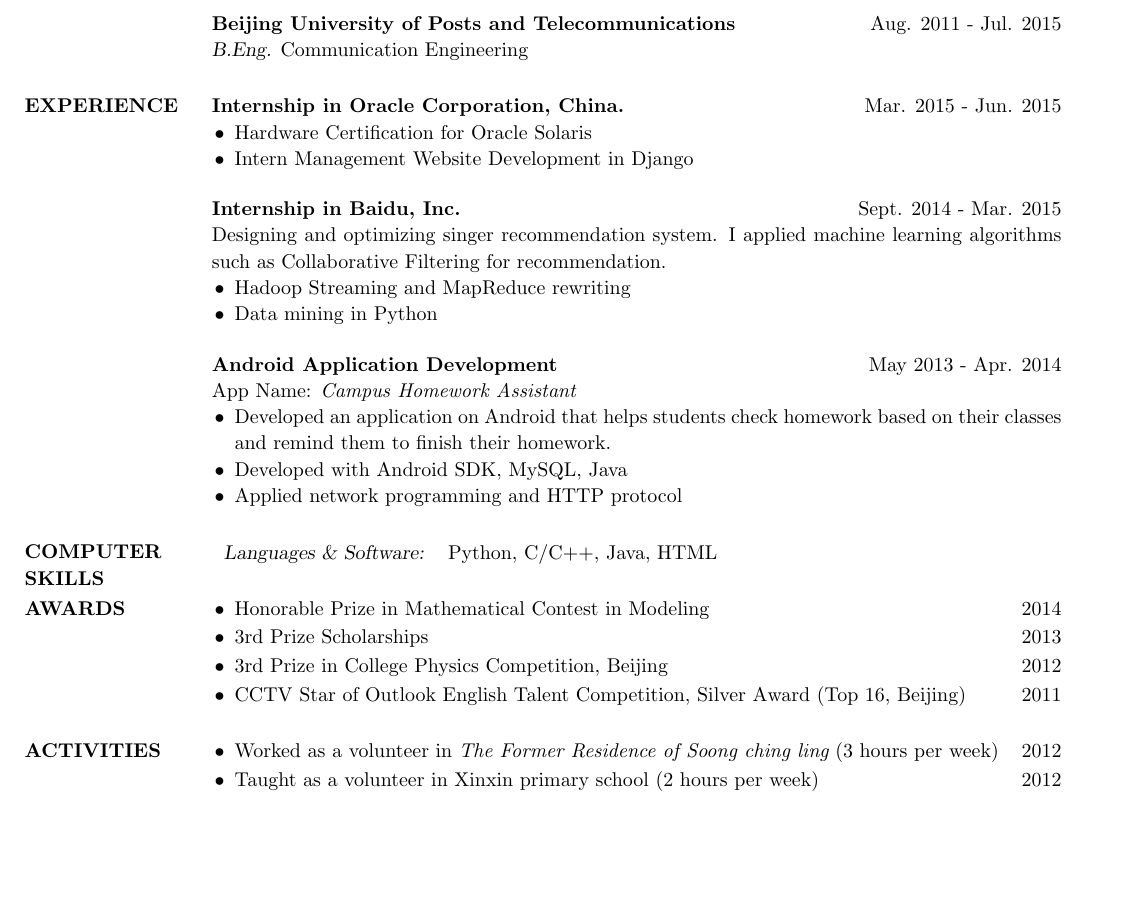
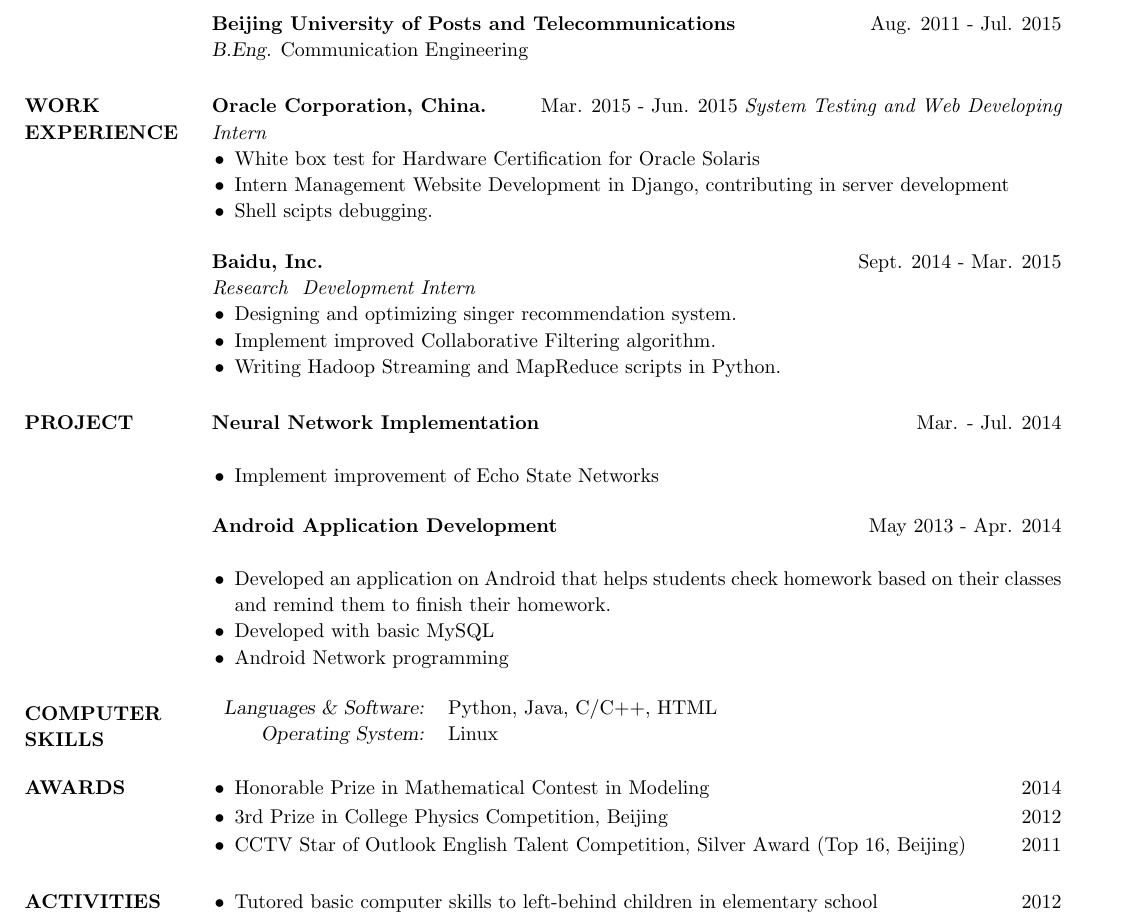
Before and after one commit to wei-xu/CV, a LaTeX CV (cv_2.tex): part of the page, cut so that both start at the same text, the shorter picture padded with empty space. Compiled offline with pdfLaTeX.

Commit message:
change for career fair

```diff
--- a/cv_2.tex
+++ b/cv_2.tex
@@ -87,30 +87,42 @@
 %	PROFESSIONAL EXPERIENCE SECTION
 %----------------------------------------------------------------------------------------
 
-\section{EXPERIENCE}
+\section{WORK EXPERIENCE}
 \leftmargini=4mm
-{\bf Internship in Oracle Corporation, China.} \hfill Mar. 2015 - Jun. 2015
+{\bf Oracle Corporation, China.} \hfill Mar. 2015 - Jun. 2015
+\textit{System Testing and Web Developing Intern}
 \begin{itemize}
-\item Hardware Certification for Oracle Solaris
-\item Intern Management Website Development in Django
+\item White box test for Hardware Certification for Oracle Solaris
+\item Intern Management Website Development in Django, contributing in server development
+\item Shell scipts debugging.
 \end{itemize}
 
-{\bf Internship in Baidu, Inc.} \hfill Sept. 2014 - Mar. 2015 \\
-Designing and optimizing singer recommendation system. I applied machine learning algorithms such as Collaborative Filtering for recommendation.
-
+{\bf Baidu, Inc.} \hfill Sept. 2014 - Mar. 2015 \\
+\textit{Research & Development Intern}
 \begin{itemize}  % Reduce space between items
-\item Hadoop Streaming and MapReduce rewriting
-\item Data mining in Python
+\item Designing and optimizing singer recommendation system.
+\item Implement improved Collaborative Filtering algorithm.
+\item Writing Hadoop Streaming and MapReduce scripts in Python.
 %\item Used Collaborative Filtering for recommendation
 \end{itemize}
 
+\section{PROJECT}
+{\bf Neural Network Implementation} \hfill Mar. - Jul. 2014\\
+
+\begin{itemize}  % Reduce space between items
+\item Implement improvement of Echo State Networks
+%\item Used Collaborative Filtering for recommendation
+\end{itemize}
+
+
 {\bf Android Application Development} \hfill May 2013 - Apr. 2014 \\
-App Name: \textit{Campus Homework Assistant}
+% App Name: \textit{Campus Homework Assistant}
 \begin{itemize}
 \item Developed an application on Android that helps students check homework based on their classes and remind them to finish their homework.
-\item Developed with Android SDK, MySQL, Java
-\item Applied network programming and HTTP protocol
+\item Developed with basic MySQL
+\item Android Network programming
 \end{itemize}
+
 
 %----------------------------------------------------------------------------------------
 %	COMPUTER SKILLS SECTION
@@ -119,7 +131,9 @@
 \section{COMPUTER \\ SKILLS}
 \begin{tabular}{rl}
 {\sl Languages \& Software:}
-& Python, C/C++, Java,  HTML \\
+& Python, Java, C/C++, HTML \\
+{\sl Operating System:}
+& Linux\\
 \end{tabular}
 %{\sl languages:}C/C++, Java, Python, Linux, Android, HTML, Computer Networks, \LaTex\\
 
@@ -142,7 +156,6 @@
 \section{AWARDS}
 \begin{itemize}\itemsep -12pt
     \item Honorable Prize in Mathematical Contest in Modeling {\hfill 2014}\\
-    \item 3rd Prize Scholarships {\hfill 2013}\\
 
     \item 3rd Prize in College Physics Competition, Beijing {\hfill 2012}\\
     \item CCTV Star of Outlook English Talent Competition, Silver Award (Top 16, Beijing){\hfill 2011}
@@ -154,8 +167,8 @@
 \section{ACTIVITIES}
 \begin{itemize}\itemsep -12pt
 %Elected {\it Sports Chairman} \\
-\item Worked as a volunteer in {\it The Former Residence of Soong ching ling} (3 hours per week){\hfill 2012}\\
-\item Taught as a volunteer in Xinxin primary school (2 hours per week) {\hfill  2012}\\
+%\item Worked as a volunteer in {\it The Former Residence of Soong ching ling} {\hfill 2012}\\
+\item Tutored basic computer skills to left-behind children in elementary school {\hfill  2012}\\
 \end{itemize}
 %----------------------------------------------------------------------------------------
 
```
